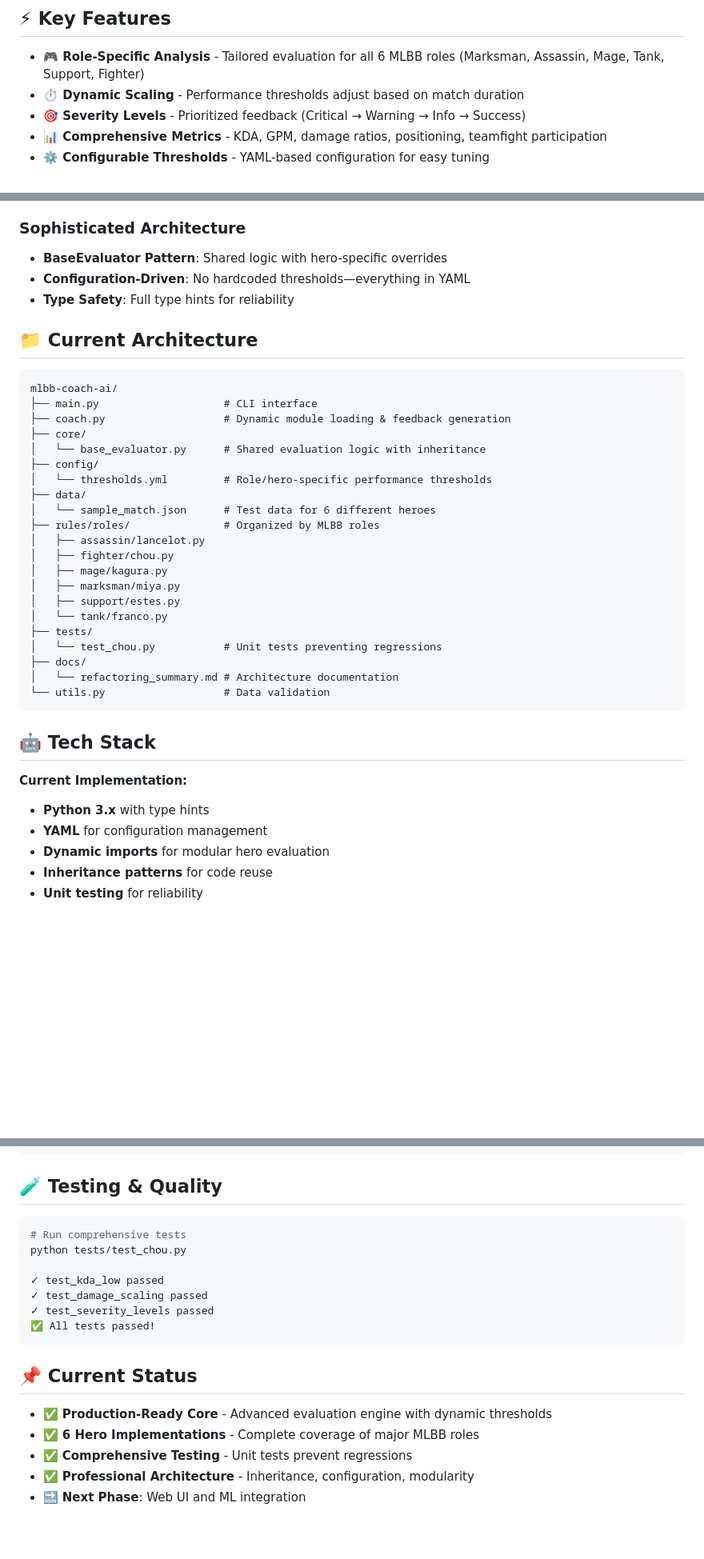
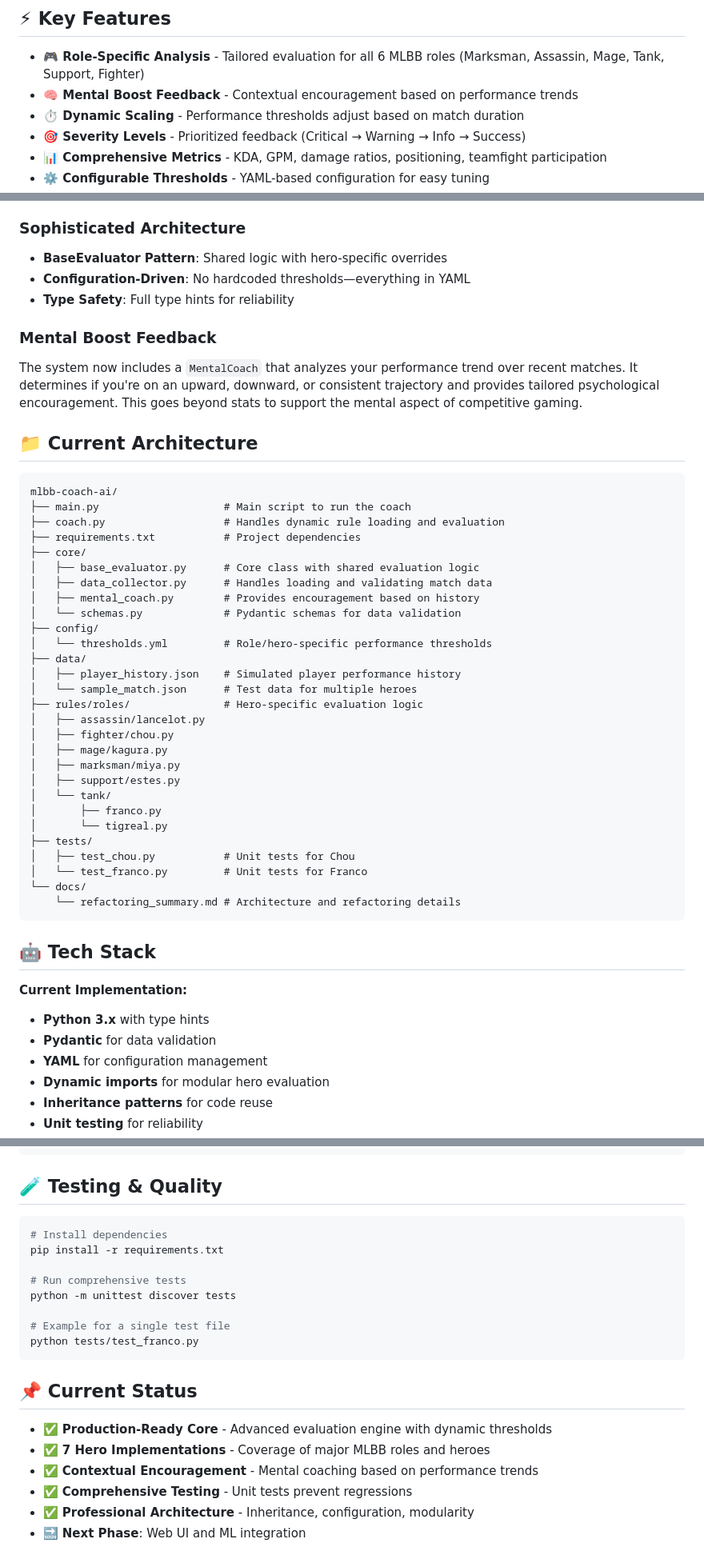
Before and after one commit to Lesz-Xi/mlbb-coach-ai, a Markdown page: README.md, 3 parts joined by grey strips. Shown: that part at 80% size. Drawn GitHub-style; blank space fills up the shorter version.

Commit message:
Updated to reflect the new Mental Boost Feedback feature

````diff
--- a/README.md
+++ b/README.md
@@ -11,6 +11,7 @@ MLBB Coach AI is an advanced AI-powered coaching tool that analyzes Mobile Legen
 ## ⚡ Key Features
 
 - **🎮 Role-Specific Analysis** - Tailored evaluation for all 6 MLBB roles (Marksman, Assassin, Mage, Tank, Support, Fighter)
+- **🧠 Mental Boost Feedback** - Contextual encouragement based on performance trends
 - **⏱️ Dynamic Scaling** - Performance thresholds adjust based on match duration
 - **🎯 Severity Levels** - Prioritized feedback (Critical → Warning → Info → Success)
 - **📊 Comprehensive Metrics** - KDA, GPM, damage ratios, positioning, teamfight participation
@@ -31,30 +32,41 @@ MLBB Coach AI is an advanced AI-powered coaching tool that analyzes Mobile Legen
 - **Configuration-Driven**: No hardcoded thresholds—everything in YAML
 - **Type Safety**: Full type hints for reliability
 
+### Mental Boost Feedback
+
+The system now includes a `MentalCoach` that analyzes your performance trend over recent matches. It determines if you're on an upward, downward, or consistent trajectory and provides tailored psychological encouragement. This goes beyond stats to support the mental aspect of competitive gaming.
+
 ## 📁 Current Architecture
 
 ```
 mlbb-coach-ai/
-├── main.py                    # CLI interface
-├── coach.py                   # Dynamic module loading & feedback generation
+├── main.py                    # Main script to run the coach
+├── coach.py                   # Handles dynamic rule loading and evaluation
+├── requirements.txt           # Project dependencies
 ├── core/
-│   └── base_evaluator.py      # Shared evaluation logic with inheritance
+│   ├── base_evaluator.py      # Core class with shared evaluation logic
+│   ├── data_collector.py      # Handles loading and validating match data
+│   ├── mental_coach.py        # Provides encouragement based on history
+│   └── schemas.py             # Pydantic schemas for data validation
 ├── config/
 │   └── thresholds.yml         # Role/hero-specific performance thresholds
 ├── data/
-│   └── sample_match.json      # Test data for 6 different heroes
-├── rules/roles/               # Organized by MLBB roles
+│   ├── player_history.json    # Simulated player performance history
+│   └── sample_match.json      # Test data for multiple heroes
+├── rules/roles/               # Hero-specific evaluation logic
 │   ├── assassin/lancelot.py
 │   ├── fighter/chou.py
 │   ├── mage/kagura.py
 │   ├── marksman/miya.py
 │   ├── support/estes.py
-│   └── tank/franco.py
+│   └── tank/
+│       ├── franco.py
+│       └── tigreal.py
 ├── tests/
-│   └── test_chou.py           # Unit tests preventing regressions
-├── docs/
-│   └── refactoring_summary.md # Architecture documentation
-└── utils.py                   # Data validation
+│   ├── test_chou.py           # Unit tests for Chou
+│   └── test_franco.py         # Unit tests for Franco
+└── docs/
+    └── refactoring_summary.md # Architecture and refactoring details
 ```
 
 ## 🤖 Tech Stack
@@ -62,6 +74,7 @@ mlbb-coach-ai/
 **Current Implementation:**
 
 - **Python 3.x** with type hints
+- **Pydantic** for data validation
 - **YAML** for configuration management
 - **Dynamic imports** for modular hero evaluation
 - **Inheritance patterns** for code reuse
@@ -103,19 +119,21 @@ roles:
 ## 🧪 Testing & Quality
 
 ```bash
+# Install dependencies
+pip install -r requirements.txt
+
 # Run comprehensive tests
-python tests/test_chou.py
+python -m unittest discover tests
 
-✓ test_kda_low passed
-✓ test_damage_scaling passed
-✓ test_severity_levels passed
-✅ All tests passed!
+# Example for a single test file
+python tests/test_franco.py
 ```
 
 ## 📌 Current Status
 
 - ✅ **Production-Ready Core** - Advanced evaluation engine with dynamic thresholds
-- ✅ **6 Hero Implementations** - Complete coverage of major MLBB roles
+- ✅ **7 Hero Implementations** - Coverage of major MLBB roles and heroes
+- ✅ **Contextual Encouragement** - Mental coaching based on performance trends
 - ✅ **Comprehensive Testing** - Unit tests prevent regressions
 - ✅ **Professional Architecture** - Inheritance, configuration, modularity
 - 🔜 **Next Phase**: Web UI and ML integration
````
Also changed, not shown: other parts of README.md (+5 -1 lines).
